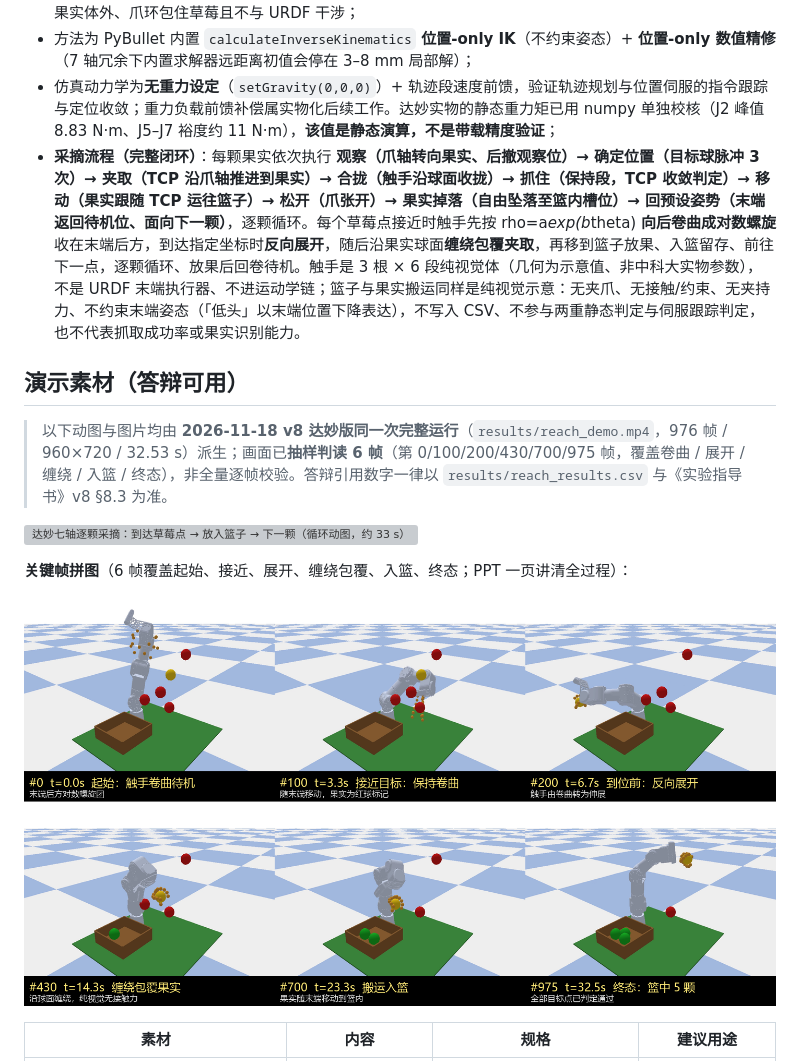
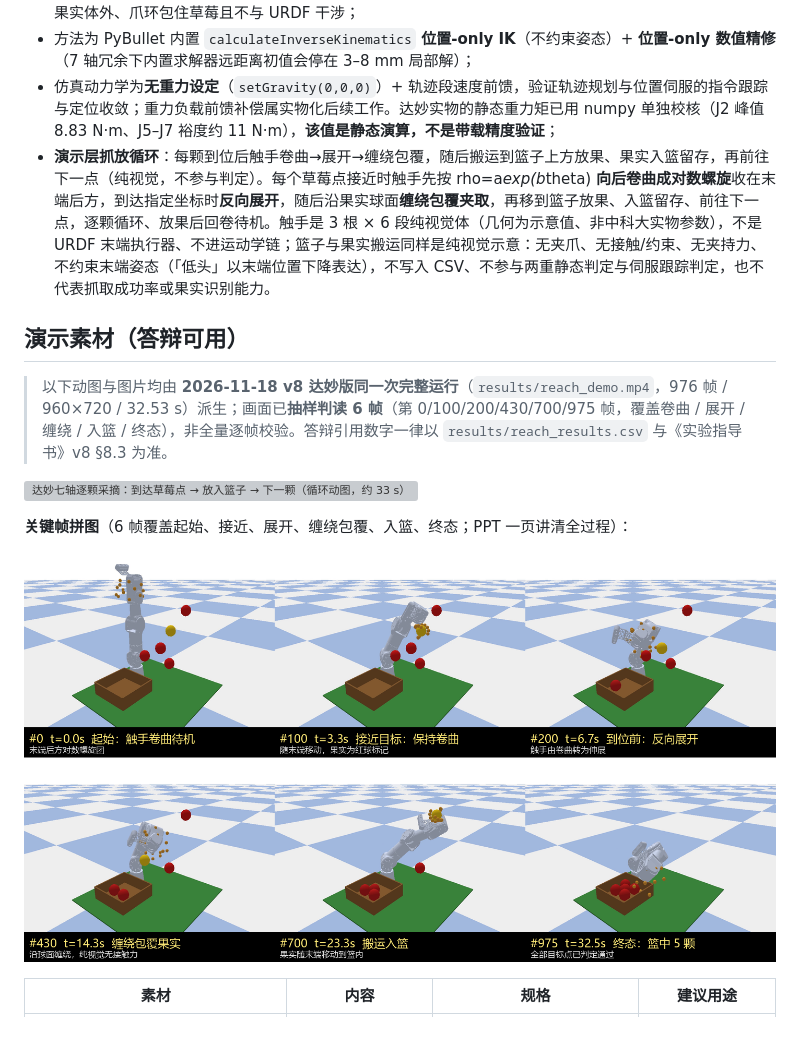
Before and after one commit to xinkaima1/damiao-reach-lab, a Markdown page: README.md, the part around the change. Rendered like a GitHub page; pictures changed too: results/reach_keyframes.png; blank space fills up the shorter version; grey boxes are pictures that could not be loaded.

```diff
--- a/README.md
+++ b/README.md
@@ -10,7 +10,7 @@
 - 精度验证对象只有一件事：**达妙七轴的夹持中心（TCP = link7 原点 + R·[0,0,0.11]）依次到达 5 个写死的草莓目标点**。误差口径为 **TCP**（工具偏移 L=0.11 m > link7 网格沿 +z 上限 0.0877 m），腕部停在果实体外、爪环包住草莓且不与 URDF 干涉；
 - 方法为 PyBullet 内置 `calculateInverseKinematics` **位置-only IK**（不约束姿态）+ **位置-only 数值精修**（7 轴冗余下内置求解器远距离初值会停在 3–8 mm 局部解）；
 - 仿真动力学为**无重力设定**（`setGravity(0,0,0)`）+ 轨迹段速度前馈，验证轨迹规划与位置伺服的指令跟踪与定位收敛；重力负载前馈补偿属实物化后续工作。达妙实物的静态重力矩已用 numpy 单独校核（J2 峰值 8.83 N·m、J5–J7 裕度约 11 N·m），**该值是静态演算，不是带载精度验证**；
-- **采摘流程（完整闭环）**：每颗果实依次执行 **观察（爪轴转向果实、后撤观察位）→ 确定位置（目标球脉冲 3 次）→ 夹取（TCP 沿爪轴推进到果实）→ 合拢（触手沿球面收拢）→ 抓住（保持段，TCP 收敛判定）→ 移动（果实跟随 TCP 运往篮子）→ 松开（爪张开）→ 果实掉落（自由坠落至篮内槽位）→ 回预设姿势（末端返回待机位、面向下一颗）**，逐颗循环。每个草莓点接近时触手先按 rho=a*exp(b*theta) **向后卷曲成对数螺旋**收在末端后方，到达指定坐标时**反向展开**，随后沿果实球面**缠绕包覆夹取**，再移到篮子放果、入篮留存、前往下一点，逐颗循环、放果后回卷待机。触手是 3 根 × 6 段纯视觉体（几何为示意值、非中科大实物参数），不是 URDF 末端执行器、不进运动学链；篮子与果实搬运同样是纯视觉示意：无夹爪、无接触/约束、无夹持力、不约束末端姿态（「低头」以末端位置下降表达），不写入 CSV、不参与两重静态判定与伺服跟踪判定，也不代表抓取成功率或果实识别能力。
+- **演示层抓放循环**：每颗到位后触手卷曲→展开→缠绕包覆，随后搬运到篮子上方放果、果实入篮留存，再前往下一点（纯视觉，不参与判定）。每个草莓点接近时触手先按 rho=a*exp(b*theta) **向后卷曲成对数螺旋**收在末端后方，到达指定坐标时**反向展开**，随后沿果实球面**缠绕包覆夹取**，再移到篮子放果、入篮留存、前往下一点，逐颗循环、放果后回卷待机。触手是 3 根 × 6 段纯视觉体（几何为示意值、非中科大实物参数），不是 URDF 末端执行器、不进运动学链；篮子与果实搬运同样是纯视觉示意：无夹爪、无接触/约束、无夹持力、不约束末端姿态（「低头」以末端位置下降表达），不写入 CSV、不参与两重静态判定与伺服跟踪判定，也不代表抓取成功率或果实识别能力。
 
 ## 演示素材（答辩可用）
 
```
Also changed, not shown: 变更记录_达妙七轴迁移_20261118.md (+1 -0 lines), results/scene.png, 5 other files.
